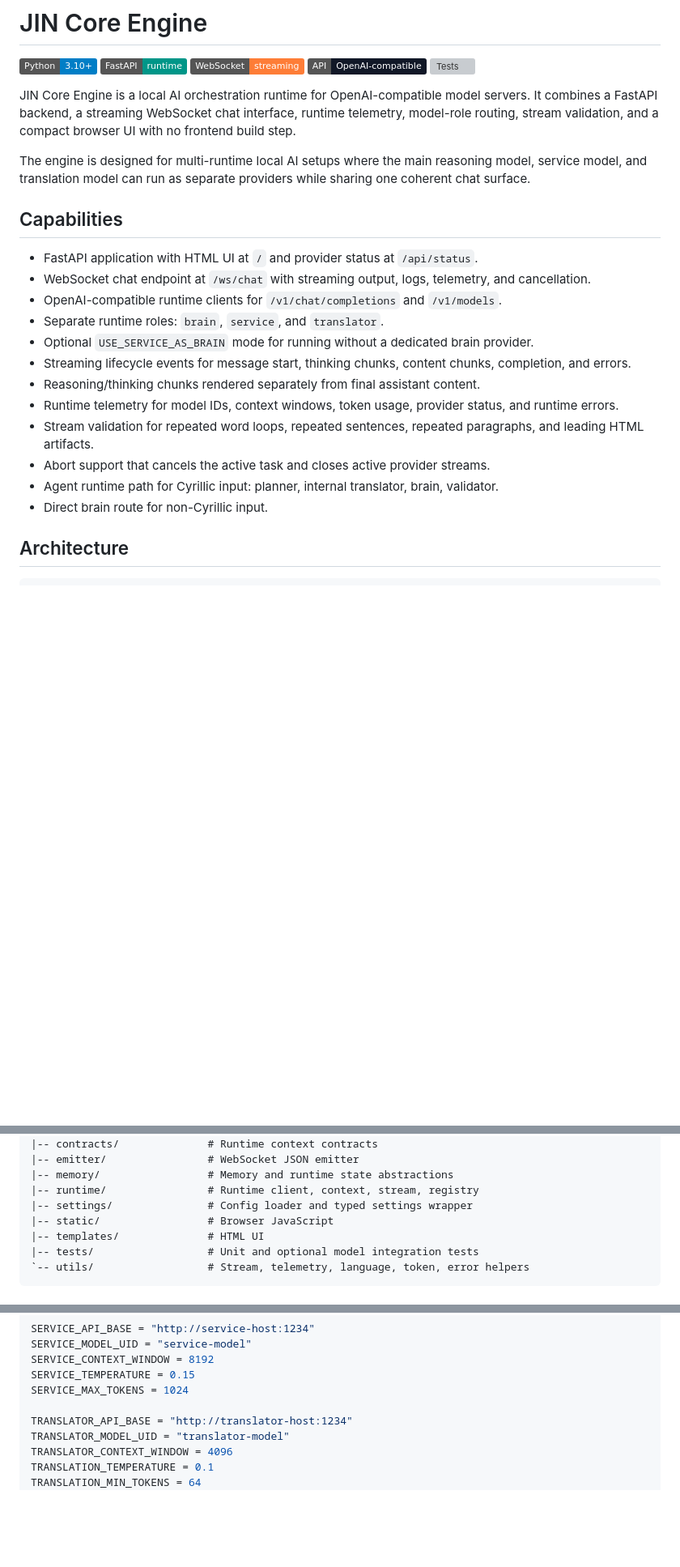
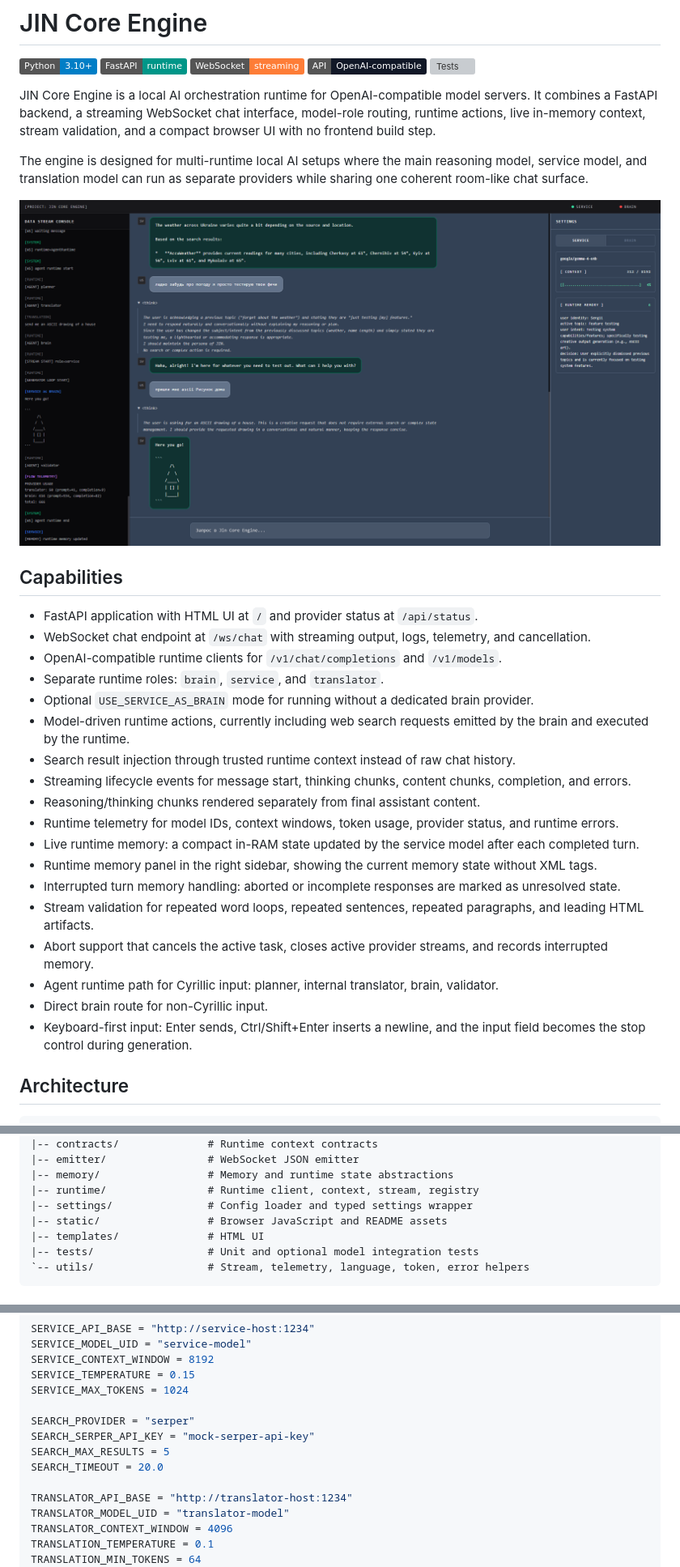
Before and after one commit to makeitdouble/jin_core, a Markdown page: README.md, 3 parts joined by grey strips. Shown at 81% size. Drawn GitHub-style; pictures changed too: static/jin-core-runtime-memory.png (added); badges without logos; blank space fills up the shorter version; grey boxes are pictures that could not be loaded.

Commit message:
chore: update README.md - add current state screenshot

```diff
--- a/README.md
+++ b/README.md
@@ -6,9 +6,12 @@
 ![OpenAI Compatible](https://img.shields.io/badge/API-OpenAI--compatible-111827.svg)
 ![Tests](https://github.com/makeitdouble/jin_core/actions/workflows/tests.yml/badge.svg)
 
-JIN Core Engine is a local AI orchestration runtime for OpenAI-compatible model servers. It combines a FastAPI backend, a streaming WebSocket chat interface, runtime telemetry, model-role routing, stream validation, and a compact browser UI with no frontend build step.
 
-The engine is designed for multi-runtime local AI setups where the main reasoning model, service model, and translation model can run as separate providers while sharing one coherent chat surface.
+JIN Core Engine is a local AI orchestration runtime for OpenAI-compatible model servers. It combines a FastAPI backend, a streaming WebSocket chat interface, model-role routing, runtime actions, live in-memory context, stream validation, and a compact browser UI with no frontend build step.
+
+The engine is designed for multi-runtime local AI setups where the main reasoning model, service model, and translation model can run as separate providers while sharing one coherent room-like chat surface.
+
+![JIN Core Engine runtime UI](static/jin-core-runtime-memory.png)
 
 ## Capabilities
 
@@ -17,13 +20,19 @@ The engine is designed for multi-runtime local AI setups where the main reasonin
 - OpenAI-compatible runtime clients for `/v1/chat/completions` and `/v1/models`.
 - Separate runtime roles: `brain`, `service`, and `translator`.
 - Optional `USE_SERVICE_AS_BRAIN` mode for running without a dedicated brain provider.
+- Model-driven runtime actions, currently including web search requests emitted by the brain and executed by the runtime.
+- Search result injection through trusted runtime context instead of raw chat history.
 - Streaming lifecycle events for message start, thinking chunks, content chunks, completion, and errors.
 - Reasoning/thinking chunks rendered separately from final assistant content.
 - Runtime telemetry for model IDs, context windows, token usage, provider status, and runtime errors.
+- Live runtime memory: a compact in-RAM state updated by the service model after each completed turn.
+- Runtime memory panel in the right sidebar, showing the current memory state without XML tags.
+- Interrupted turn memory handling: aborted or incomplete responses are marked as unresolved state.
 - Stream validation for repeated word loops, repeated sentences, repeated paragraphs, and leading HTML artifacts.
-- Abort support that cancels the active task and closes active provider streams.
+- Abort support that cancels the active task, closes active provider streams, and records interrupted memory.
 - Agent runtime path for Cyrillic input: planner, internal translator, brain, validator.
 - Direct brain route for non-Cyrillic input.
+- Keyboard-first input: Enter sends, Ctrl/Shift+Enter inserts a newline, and the input field becomes the stop control during generation.
 
 ## Architecture
 
@@ -77,7 +113,7 @@ The translator node logs translator output for observability but does not render
 |-- memory/                 # Memory and runtime state abstractions
 |-- runtime/                # Runtime client, context, stream, registry
 |-- settings/               # Config loader and typed settings wrapper
-|-- static/                 # Browser JavaScript
+|-- static/                 # Browser JavaScript and README assets
 |-- templates/              # HTML UI
 |-- tests/                  # Unit and optional model integration tests
 `-- utils/                  # Stream, telemetry, language, token, error helpers
@@ -164,6 +200,11 @@ SERVICE_CONTEXT_WINDOW = 8192
 SERVICE_TEMPERATURE = 0.15
 SERVICE_MAX_TOKENS = 1024
 
+SEARCH_PROVIDER = "serper"
+SEARCH_SERPER_API_KEY = "mock-serper-api-key"
+SEARCH_MAX_RESULTS = 5
+SEARCH_TIMEOUT = 20.0
+
 TRANSLATOR_API_BASE = "http://translator-host:1234"
 TRANSLATOR_MODEL_UID = "translator-model"
 TRANSLATOR_CONTEXT_WINDOW = 4096
```
Also changed, not shown: other parts of README.md (+55 -2 lines).
